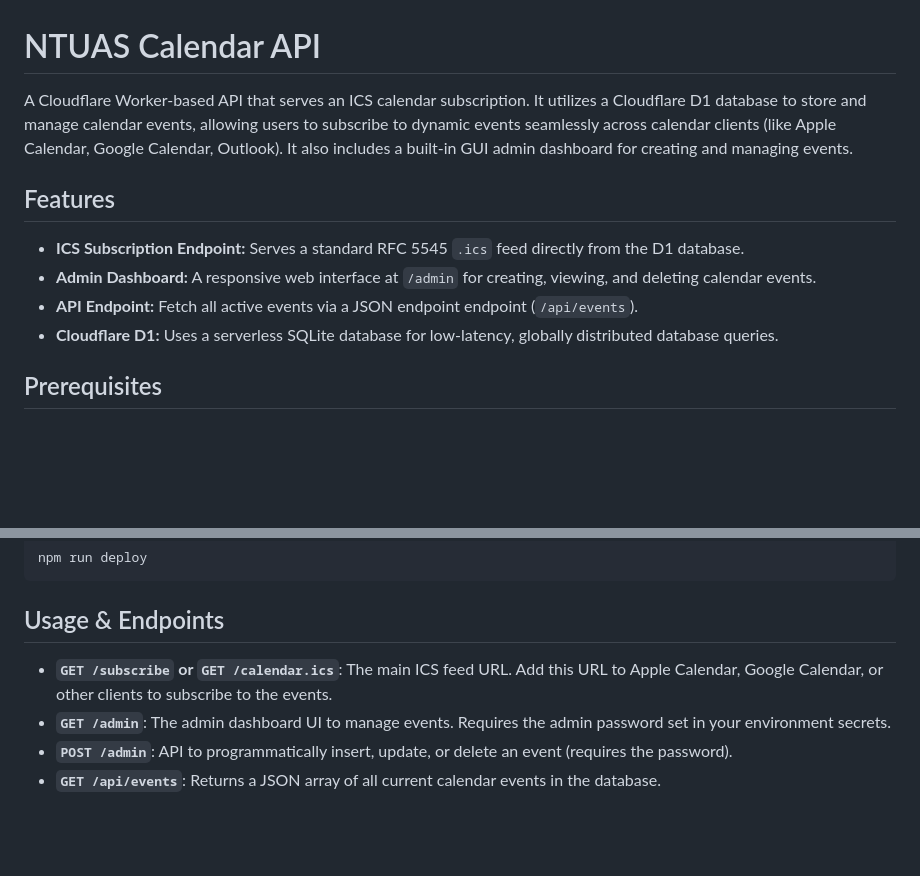
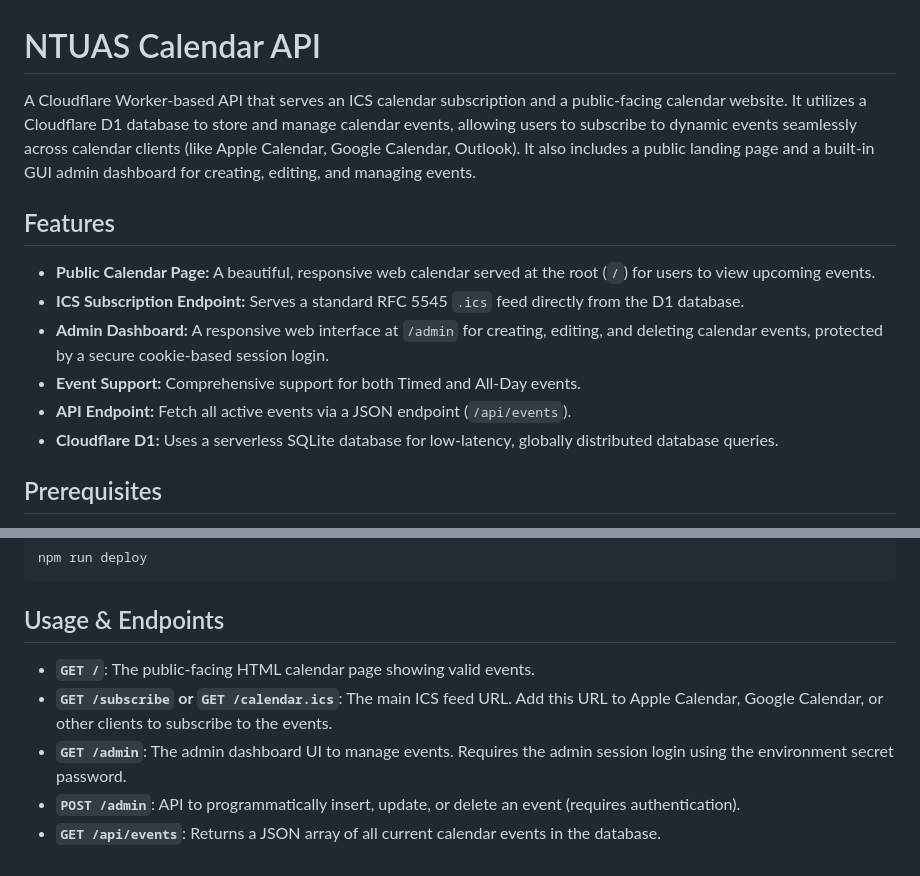
Before and after one commit to ntu-astro/ntuas-calendar, a Markdown page: README.md, 2 parts joined by grey strips. GitHub-like rendering; blank space fills up the shorter version.

Commit message:
feat: update README to reflect public calendar page, enhanced admin features, and event support

```diff
--- a/README.md
+++ b/README.md
@@ -1,12 +1,14 @@
 # NTUAS Calendar API
 
-A Cloudflare Worker-based API that serves an ICS calendar subscription. It utilizes a Cloudflare D1 database to store and manage calendar events, allowing users to subscribe to dynamic events seamlessly across calendar clients (like Apple Calendar, Google Calendar, Outlook). It also includes a built-in GUI admin dashboard for creating and managing events.
+A Cloudflare Worker-based API that serves an ICS calendar subscription and a public-facing calendar website. It utilizes a Cloudflare D1 database to store and manage calendar events, allowing users to subscribe to dynamic events seamlessly across calendar clients (like Apple Calendar, Google Calendar, Outlook). It also includes a public landing page and a built-in GUI admin dashboard for creating, editing, and managing events.
 
 ## Features
 
+- **Public Calendar Page:** A beautiful, responsive web calendar served at the root (`/`) for users to view upcoming events.
 - **ICS Subscription Endpoint:** Serves a standard RFC 5545 `.ics` feed directly from the D1 database.
-- **Admin Dashboard:** A responsive web interface at `/admin` for creating, viewing, and deleting calendar events.
-- **API Endpoint:** Fetch all active events via a JSON endpoint endpoint (`/api/events`).
+- **Admin Dashboard:** A responsive web interface at `/admin` for creating, editing, and deleting calendar events, protected by a secure cookie-based session login.
+- **Event Support:** Comprehensive support for both Timed and All-Day events.
+- **API Endpoint:** Fetch all active events via a JSON endpoint (`/api/events`).
 - **Cloudflare D1:** Uses a serverless SQLite database for low-latency, globally distributed database queries.
 
 ## Prerequisites
@@ -74,7 +76,8 @@ npm run deploy
 
 ## Usage & Endpoints
 
+- **`GET /`**: The public-facing HTML calendar page showing valid events.
 - **`GET /subscribe` or `GET /calendar.ics`**: The main ICS feed URL. Add this URL to Apple Calendar, Google Calendar, or other clients to subscribe to the events.
-- **`GET /admin`**: The admin dashboard UI to manage events. Requires the admin password set in your environment secrets.
-- **`POST /admin`**: API to programmatically insert, update, or delete an event (requires the password).
+- **`GET /admin`**: The admin dashboard UI to manage events. Requires the admin session login using the environment secret password.
+- **`POST /admin`**: API to programmatically insert, update, or delete an event (requires authentication).
 - **`GET /api/events`**: Returns a JSON array of all current calendar events in the database.
```
